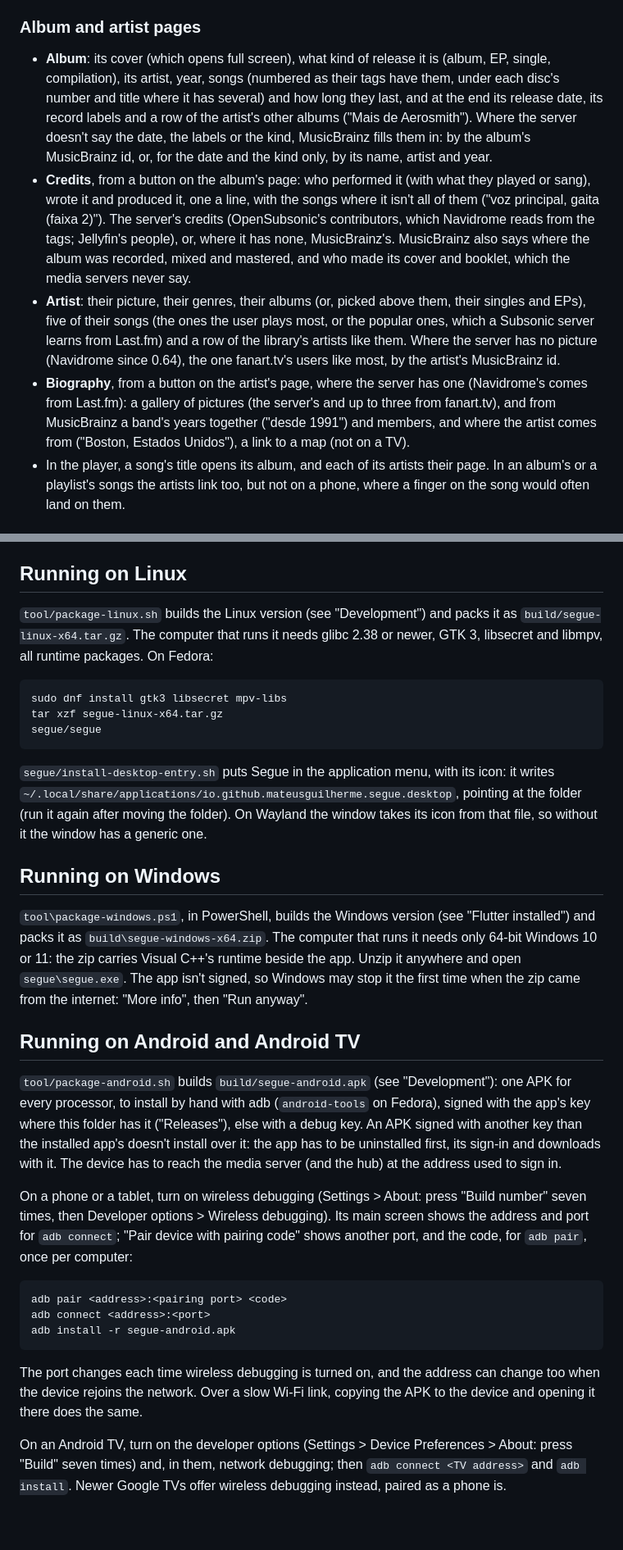
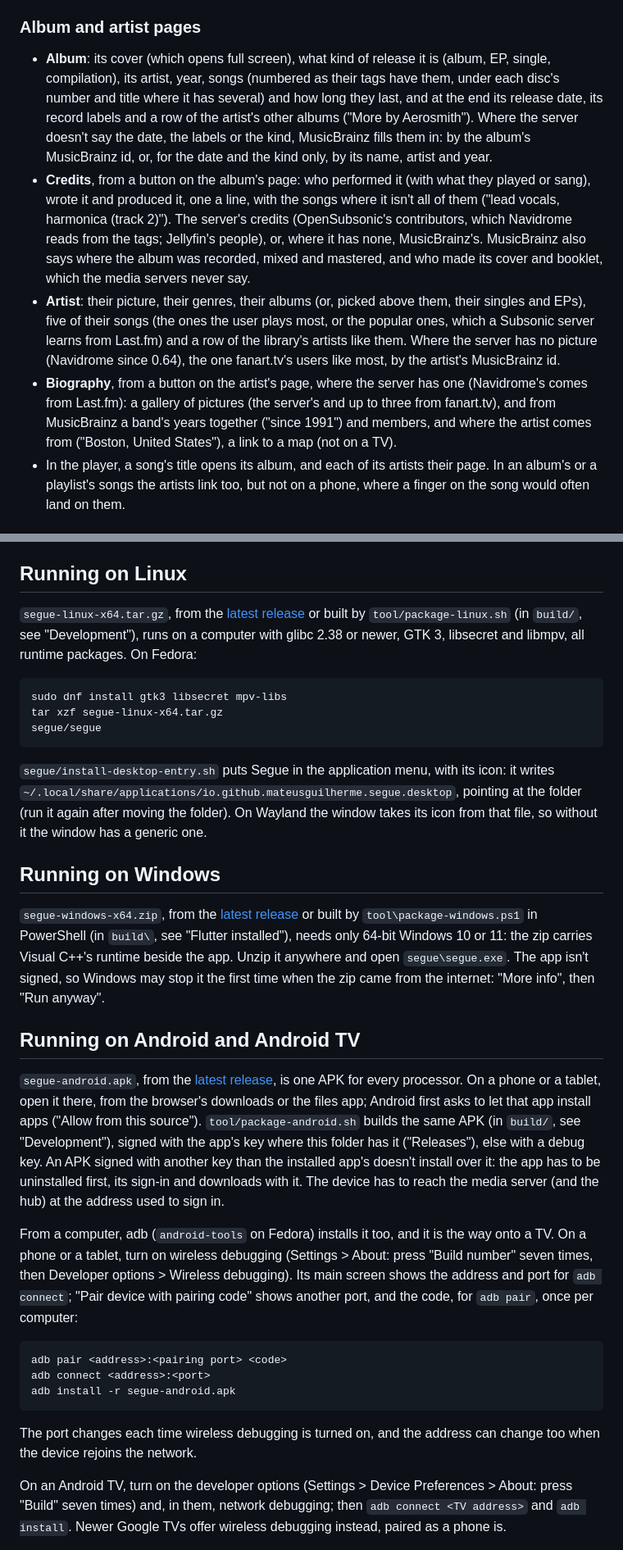
Before and after one commit to segue-music/segue-app, a Markdown page: README.md, 2 parts joined by grey strips. Shown at 82% size. Drawn GitHub-style; blank space fills up the shorter version.

````diff
--- a/README.md
+++ b/README.md
@@ -76,23 +86,22 @@ screen, and the Windows build on Windows 11. macOS has no package yet.
 ### Album and artist pages
 
 - **Album**: its cover (which opens full screen), what kind of release it is (album, EP, single, compilation), its
-  artist, year, songs (numbered as their tags have them, under each disc's number and title where it has several)
-  and how long they last, and at the end its release date, its record labels and a row of the artist's other albums
-  ("Mais de Aerosmith"). Where the server doesn't say the date, the labels or the kind, MusicBrainz fills them in:
-  by the album's MusicBrainz id, or, for the date and the kind only, by its name, artist and year.
+  artist, year, songs (numbered as their tags have them, under each disc's number and title where it has several) and
+  how long they last, and at the end its release date, its record labels and a row of the artist's other albums ("More
+  by Aerosmith"). Where the server doesn't say the date, the labels or the kind, MusicBrainz fills them in: by the
+  album's MusicBrainz id, or, for the date and the kind only, by its name, artist and year.
 - **Credits**, from a button on the album's page: who performed it (with what they played or sang), wrote it and
-  produced it, one a line, with the songs where it isn't all of them ("voz principal, gaita (faixa 2)"). The
-  server's credits (OpenSubsonic's contributors, which Navidrome reads from the tags; Jellyfin's people), or, where
-  it has none, MusicBrainz's. MusicBrainz also says where the album was recorded, mixed and mastered, and who made
-  its cover and booklet, which the media servers never say.
+  produced it, one a line, with the songs where it isn't all of them ("lead vocals, harmonica (track 2)"). The server's
+  credits (OpenSubsonic's contributors, which Navidrome reads from the tags; Jellyfin's people), or, where it has none,
+  MusicBrainz's. MusicBrainz also says where the album was recorded, mixed and mastered, and who made its cover and
+  booklet, which the media servers never say.
 - **Artist**: their picture, their genres, their albums (or, picked above them, their singles and EPs), five of their
   songs (the ones the user plays most, or the popular ones, which a Subsonic server learns from Last.fm) and a row of
   the library's artists like them. Where the server has no picture (Navidrome since 0.64), the one fanart.tv's users
   like most, by the artist's MusicBrainz id.
 - **Biography**, from a button on the artist's page, where the server has one (Navidrome's comes from Last.fm): a
   gallery of pictures (the server's and up to three from fanart.tv), and from MusicBrainz a band's years together
-  ("desde 1991") and members, and where the artist comes from ("Boston, Estados Unidos"), a link to a map (not on a
-  TV).
+  ("since 1991") and members, and where the artist comes from ("Boston, United States"), a link to a map (not on a TV).
 - In the player, a song's title opens its album, and each of its artists their page. In an album's or a playlist's
   songs the artists link too, but not on a phone, where a finger on the song would often land on them.
 
@@ -247,8 +247,9 @@ knows nothing of them, and another device plays as it has them.
 
 ## Running on Linux
 
-`tool/package-linux.sh` builds the Linux version (see "Development") and packs it as `build/segue-linux-x64.tar.gz`.
-The computer that runs it needs glibc 2.38 or newer, GTK 3, libsecret and libmpv, all runtime packages. On Fedora:
+`segue-linux-x64.tar.gz`, from the [latest release](https://github.com/segue-music/segue-app/releases/latest) or built
+by `tool/package-linux.sh` (in `build/`, see "Development"), runs on a computer with glibc 2.38 or newer, GTK 3,
+libsecret and libmpv, all runtime packages. On Fedora:
 
 ```sh
 sudo dnf install gtk3 libsecret mpv-libs
@@ -262,22 +263,24 @@ moving the folder). On Wayland the window takes its icon from that file, so with
 
 ## Running on Windows
 
-`tool\package-windows.ps1`, in PowerShell, builds the Windows version (see "Flutter installed") and packs it as
-`build\segue-windows-x64.zip`. The computer that runs it needs only 64-bit Windows 10 or 11: the zip carries Visual
-C++'s runtime beside the app. Unzip it anywhere and open `segue\segue.exe`. The app isn't signed, so Windows may stop
-it the first time when the zip came from the internet: "More info", then "Run anyway".
+`segue-windows-x64.zip`, from the [latest release](https://github.com/segue-music/segue-app/releases/latest) or built by
+`tool\package-windows.ps1` in PowerShell (in `build\`, see "Flutter installed"), needs only 64-bit Windows 10 or 11: the
+zip carries Visual C++'s runtime beside the app. Unzip it anywhere and open `segue\segue.exe`. The app isn't signed, so
+Windows may stop it the first time when the zip came from the internet: "More info", then "Run anyway".
 
 ## Running on Android and Android TV
 
-`tool/package-android.sh` builds `build/segue-android.apk` (see "Development"): one APK for every processor, to
-install by hand with adb (`android-tools` on Fedora), signed with the app's key where this folder has it ("Releases"),
-else with a debug key. An APK signed with another key than the installed app's doesn't install over it: the app has to
-be uninstalled first, its sign-in and downloads with it. The device has to reach the media server (and the hub) at the
-address used to sign in.
+`segue-android.apk`, from the [latest release](https://github.com/segue-music/segue-app/releases/latest), is one APK for
+every processor. On a phone or a tablet, open it there, from the browser's downloads or the files app; Android first
+asks to let that app install apps ("Allow from this source"). `tool/package-android.sh` builds the same APK (in
+`build/`, see "Development"), signed with the app's key where this folder has it ("Releases"), else with a debug key. An
+APK signed with another key than the installed app's doesn't install over it: the app has to be uninstalled first, its
+sign-in and downloads with it. The device has to reach the media server (and the hub) at the address used to sign in.
 
-On a phone or a tablet, turn on wireless debugging (Settings > About: press "Build number" seven times, then
-Developer options > Wireless debugging). Its main screen shows the address and port for `adb connect`; "Pair device
-with pairing code" shows another port, and the code, for `adb pair`, once per computer:
+From a computer, adb (`android-tools` on Fedora) installs it too, and it is the way onto a TV. On a phone or a tablet,
+turn on wireless debugging (Settings > About: press "Build number" seven times, then Developer options > Wireless
+debugging). Its main screen shows the address and port for `adb connect`; "Pair device with pairing code" shows another
+port, and the code, for `adb pair`, once per computer:
 
 ```sh
 adb pair <address>:<pairing port> <code>
@@ -285,8 +288,8 @@ adb connect <address>:<port>
 adb install -r segue-android.apk
 ```
 
-The port changes each time wireless debugging is turned on, and the address can change too when the device rejoins
-the network. Over a slow Wi-Fi link, copying the APK to the device and opening it there does the same.
+The port changes each time wireless debugging is turned on, and the address can change too when the device rejoins the
+network.
 
 On an Android TV, turn on the developer options (Settings > Device Preferences > About: press "Build" seven times)
 and, in them, network debugging; then `adb connect <TV address>` and `adb install`. Newer Google TVs offer wireless
````
Also changed, not shown: other parts of README.md (+62 -61 lines).
